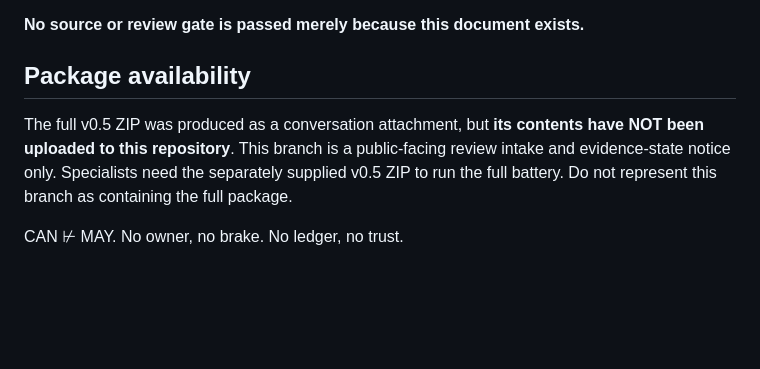
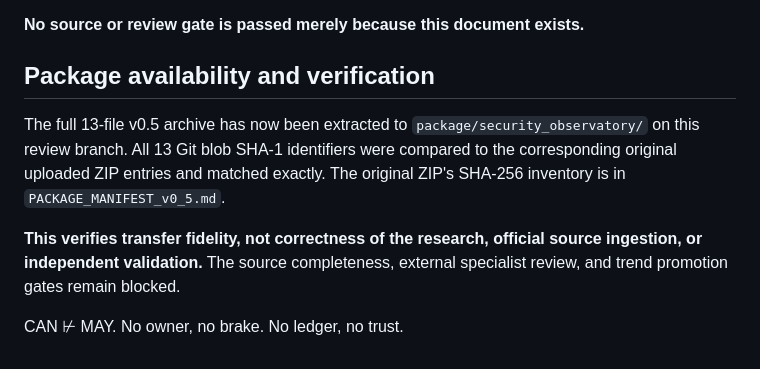
Before and after one commit to AETHEON-1/boundarytitan-control-gate, a Markdown page: specialist-review/security-consequence-observatory/README.md, the part around the change. Drawn GitHub-style; blank space fills up the shorter version.

Commit message:
docs: mark 13-file specialist package uploaded and byte-verified

```diff
--- a/specialist-review/security-consequence-observatory/README.md
+++ b/specialist-review/security-consequence-observatory/README.md
@@ -42,7 +42,9 @@ For every challenge preserve: test ID, exact fixture or source, expected invaria
 
 **No source or review gate is passed merely because this document exists.**
 
-## Package availability
-The full v0.5 ZIP was produced as a conversation attachment, but **its contents have NOT been uploaded to this repository**. This branch is a public-facing review intake and evidence-state notice only. Specialists need the separately supplied v0.5 ZIP to run the full battery. Do not represent this branch as containing the full package.
+## Package availability and verification
+The full 13-file v0.5 archive has now been extracted to `package/security_observatory/` on this review branch. All 13 Git blob SHA-1 identifiers were compared to the corresponding original uploaded ZIP entries and matched exactly. The original ZIP's SHA-256 inventory is in `PACKAGE_MANIFEST_v0_5.md`.
+
+**This verifies transfer fidelity, not correctness of the research, official source ingestion, or independent validation.** The source completeness, external specialist review, and trend promotion gates remain blocked.
 
 CAN ⊬ MAY. No owner, no brake. No ledger, no trust.
```
